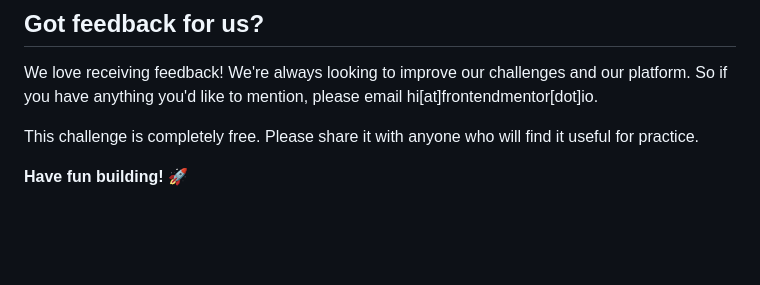
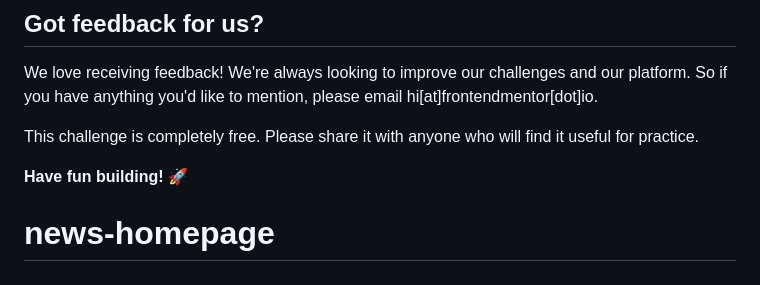
Before and after one commit to bryondickers/news-homepage, a Markdown page: README.md, the part around the change. GitHub-like rendering; blank space fills up the shorter version.

```diff
--- a/README.md
+++ b/README.md
@@ -92,3 +92,4 @@ We love receiving feedback! We're always looking to improve our challenges and o
 This challenge is completely free. Please share it with anyone who will find it useful for practice.
 
 **Have fun building!** 🚀
+# news-homepage
```
